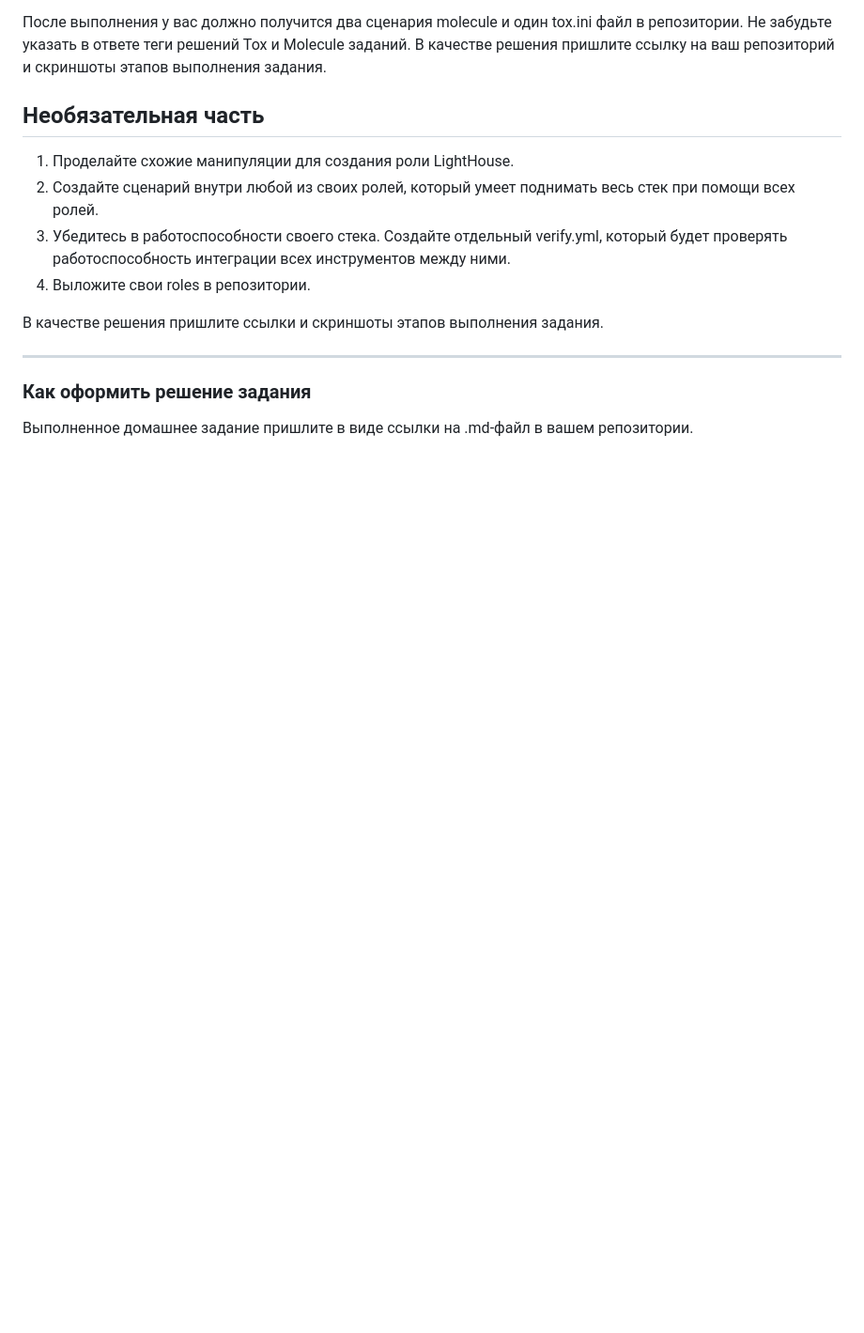
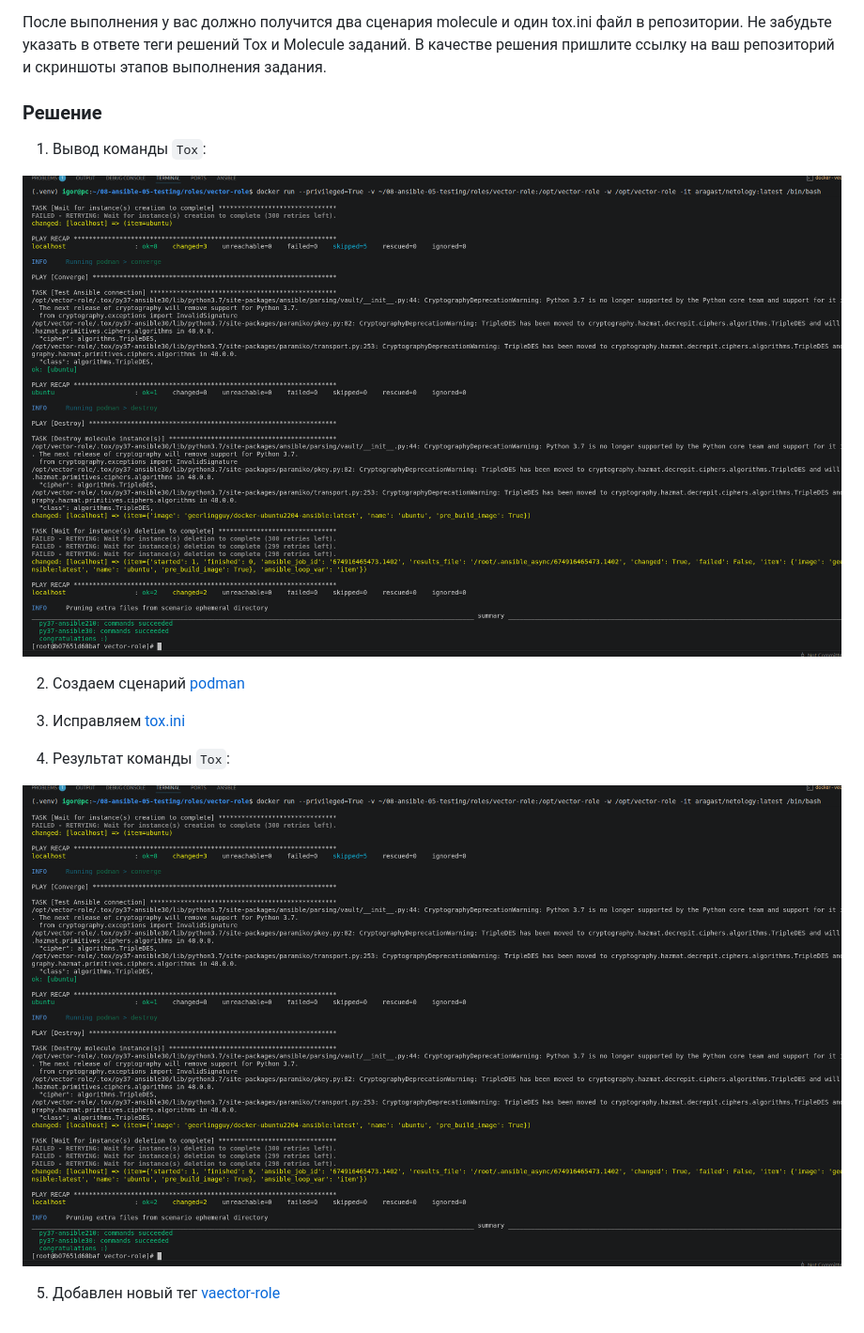
Before and after one commit to igorsprint-code/08-ansible-05-testing, a Markdown page: README.md, the part around the change. Shown at 94% size. Drawn GitHub-style; pictures changed too: screenshots/7.png (added); blank space fills up the shorter version.

Commit message:
fina

```diff
--- a/README.md
+++ b/README.md
@@ -67,17 +67,21 @@
 
 После выполнения у вас должно получится два сценария molecule и один tox.ini файл в репозитории. Не забудьте указать в ответе теги решений Tox и Molecule заданий. В качестве решения пришлите ссылку на  ваш репозиторий и скриншоты этапов выполнения задания.
 
-## Необязательная часть
+### Решение
 
-1. Проделайте схожие манипуляции для создания роли LightHouse.
-2. Создайте сценарий внутри любой из своих ролей, который умеет поднимать весь стек при помощи всех ролей.
-3. Убедитесь в работоспособности своего стека. Создайте отдельный verify.yml, который будет проверять работоспособность интеграции всех инструментов между ними.
-4. Выложите свои roles в репозитории.
 
-В качестве решения пришлите ссылки и скриншоты этапов выполнения задания.
+1. Вывод команды `Tox`:
 
----
+![tox](screenshots/7.png)
 
-### Как оформить решение задания
 
-Выполненное домашнее задание пришлите в виде ссылки на .md-файл в вашем репозитории.
+2. Создаем сценарий [podman](/roles/vector-role/molecule/podman/)
+
+3. Исправляем [tox.ini](/roles/vector-role/tox.ini)
+
+4. Результат команды `Tox`:
+
+![verify](screenshots/7.png)
+
+
+5. Добавлен новый тег [vaector-role](https://github.com/igorsprint-code/Vector-role.git)
```
Also changed, not shown: 8 other files.
